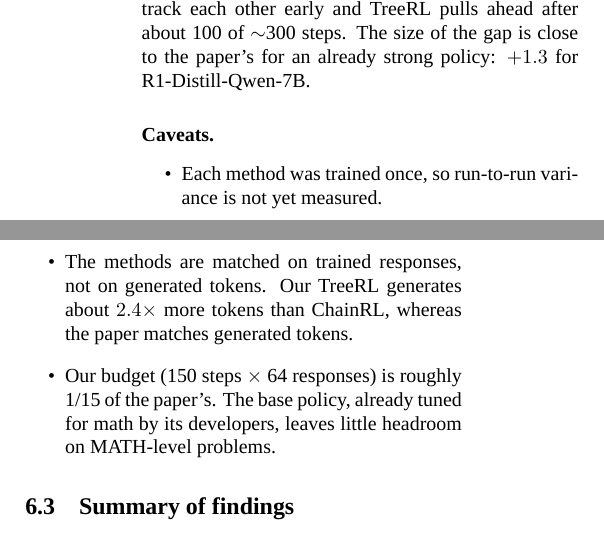
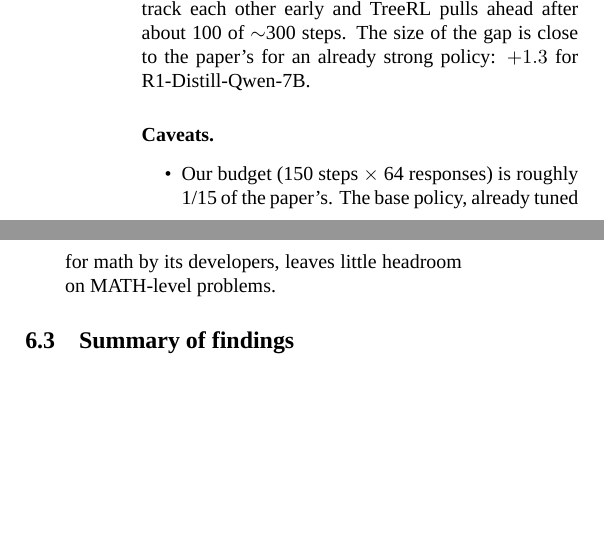
Before and after one commit to likhitbhogadi/TreeRL, a LaTeX document (mid_submission/report/preview.tex, which reads mid_submission/report/experiments.tex): two parts of the columns of page 3 of 5, joined at a grey line, cut so that both start at the same text, the shorter picture padded with empty space. Compiled offline with XeLaTeX; a missing font is replaced by an installed copy or a similar font.

Commit message:
Report: drop first two RL caveats in 6.2
Co-Authored-By: Claude Opus 5.5 <noreply@anthropic.com>

```diff
--- a/mid_submission/report/experiments.tex
+++ b/mid_submission/report/experiments.tex
@@ -213,8 +213,6 @@ The pattern matches the paper, where both methods track each other early and Tre
 
 \paragraph{Caveats.}
 \begin{itemize}
-\item Each method was trained once, so run-to-run variance is not yet measured.
-\item The methods are matched on trained responses, not on generated tokens. Our TreeRL generates about $2.4\times$ more tokens than ChainRL, whereas the paper matches generated tokens.
 \item Our budget (150 steps $\times$ 64 responses) is roughly 1/15 of the paper's. The base policy, already tuned for math by its developers, leaves little headroom on MATH-level problems.
 \end{itemize}
 
```
Also changed, not shown: mid_submission/report/preview.pdf.
